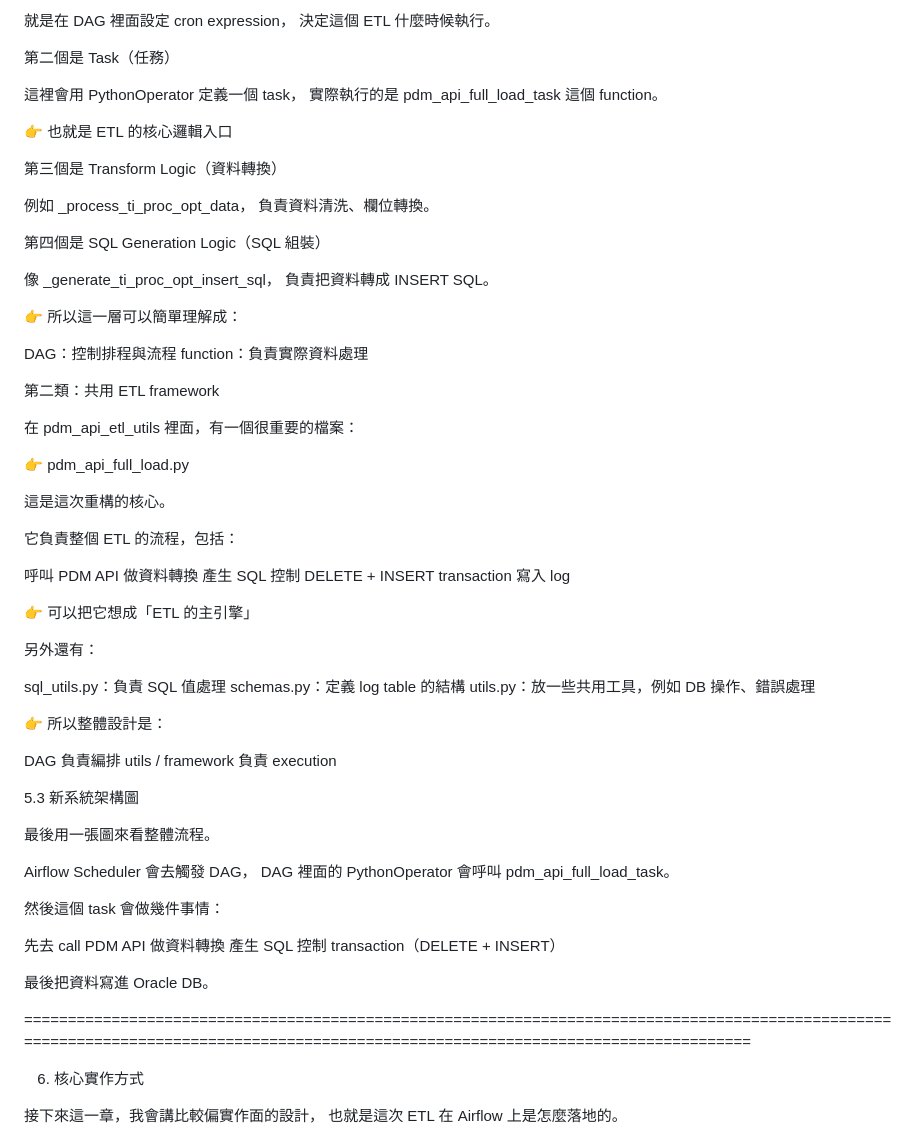
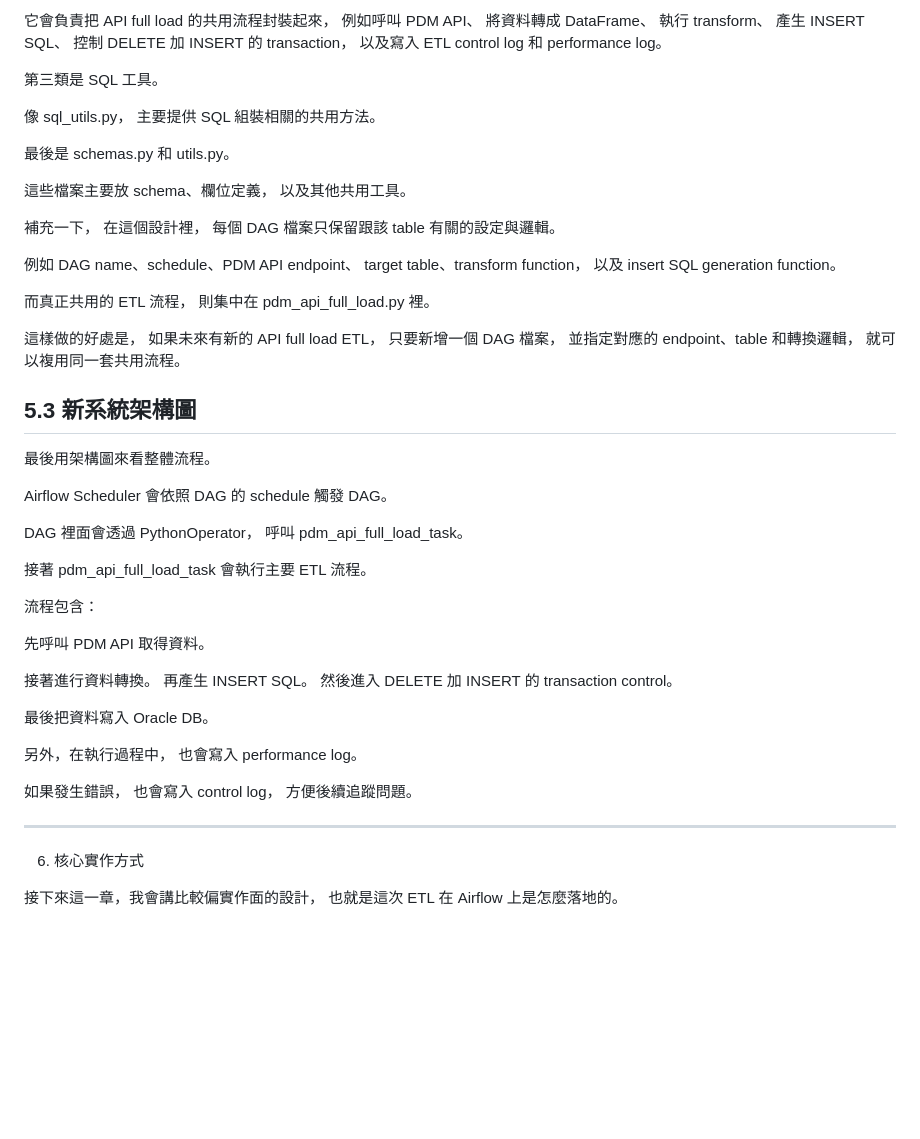
Before and after one commit to steven88161815/CodeNotes, a Markdown page: Etl job/Etl job/逐字稿.md, the part around one of its changes. Rendered like a GitHub page; blank space fills up the shorter version.

```diff
--- a/Etl job/Etl job/逐字稿.md
+++ b/Etl job/Etl job/逐字稿.md
@@ -427,75 +414,68 @@ etl_ti_wf_opt_catg.py
 
-就是在 DAG 裡面設定 cron expression，
-決定這個 ETL 什麼時候執行。
+它會負責把 API full load 的共用流程封裝起來，
+例如呼叫 PDM API、
+將資料轉成 DataFrame、
+執行 transform、
+產生 INSERT SQL、
+控制 DELETE 加 INSERT 的 transaction，
+以及寫入 ETL control log 和 performance log。
 
-第二個是 Task（任務）
+第三類是 SQL 工具。
 
-這裡會用 PythonOperator 定義一個 task，
-實際執行的是 pdm_api_full_load_task 這個 function。
+像 sql_utils.py，
+主要提供 SQL 組裝相關的共用方法。
 
-👉 也就是 ETL 的核心邏輯入口
+最後是 schemas.py 和 utils.py。
 
-第三個是 Transform Logic（資料轉換）
+這些檔案主要放 schema、欄位定義，
+以及其他共用工具。
 
-例如 _process_ti_proc_opt_data，
-負責資料清洗、欄位轉換。
+補充一下，
+在這個設計裡，
+每個 DAG 檔案只保留跟該 table 有關的設定與邏輯。
 
-第四個是 SQL Generation Logic（SQL 組裝）
+例如 DAG name、schedule、PDM API endpoint、
+target table、transform function，
+以及 insert SQL generation function。
 
-像 _generate_ti_proc_opt_insert_sql，
-負責把資料轉成 INSERT SQL。
+而真正共用的 ETL 流程，
+則集中在 pdm_api_full_load.py 裡。
 
-👉 所以這一層可以簡單理解成：
+這樣做的好處是，
+如果未來有新的 API full load ETL，
+只要新增一個 DAG 檔案，
+並指定對應的 endpoint、table 和轉換邏輯，
+就可以複用同一套共用流程。
 
-DAG：控制排程與流程
-function：負責實際資料處理
+## 5.3 新系統架構圖
 
-第二類：共用 ETL framework
+最後用架構圖來看整體流程。
 
-在 pdm_api_etl_utils 裡面，有一個很重要的檔案：
+Airflow Scheduler 會依照 DAG 的 schedule 觸發 DAG。
 
-👉 pdm_api_full_load.py
+DAG 裡面會透過 PythonOperator，
+呼叫 pdm_api_full_load_task。
 
-這是這次重構的核心。
+接著 pdm_api_full_load_task 會執行主要 ETL 流程。
 
-它負責整個 ETL 的流程，包括：
+流程包含：
 
-呼叫 PDM API
-做資料轉換
-產生 SQL
-控制 DELETE + INSERT transaction
-寫入 log
+先呼叫 PDM API 取得資料。
 
-👉 可以把它想成「ETL 的主引擎」
+接著進行資料轉換。
+再產生 INSERT SQL。
+然後進入 DELETE 加 INSERT 的 transaction control。
 
-另外還有：
+最後把資料寫入 Oracle DB。
 
-sql_utils.py：負責 SQL 值處理
-schemas.py：定義 log table 的結構
-utils.py：放一些共用工具，例如 DB 操作、錯誤處理
+另外，在執行過程中，
+也會寫入 performance log。
 
-👉 所以整體設計是：
+如果發生錯誤，
+也會寫入 control log，
+方便後續追蹤問題。
 
-DAG 負責編排
-utils / framework 負責 execution
-
-5.3 新系統架構圖
-
-最後用一張圖來看整體流程。
-
-Airflow Scheduler 會去觸發 DAG，
-DAG 裡面的 PythonOperator 會呼叫 pdm_api_full_load_task。
-
-然後這個 task 會做幾件事情：
-
-先去 call PDM API
-做資料轉換
-產生 SQL
-控制 transaction（DELETE + INSERT）
-
-最後把資料寫進 Oracle DB。
-
-======================================================================================================================================================================================
+---
 
 6. 核心實作方式
 
```
Also changed, not shown: other parts of Etl job/Etl job/逐字稿.md (+68 -81 lines).
